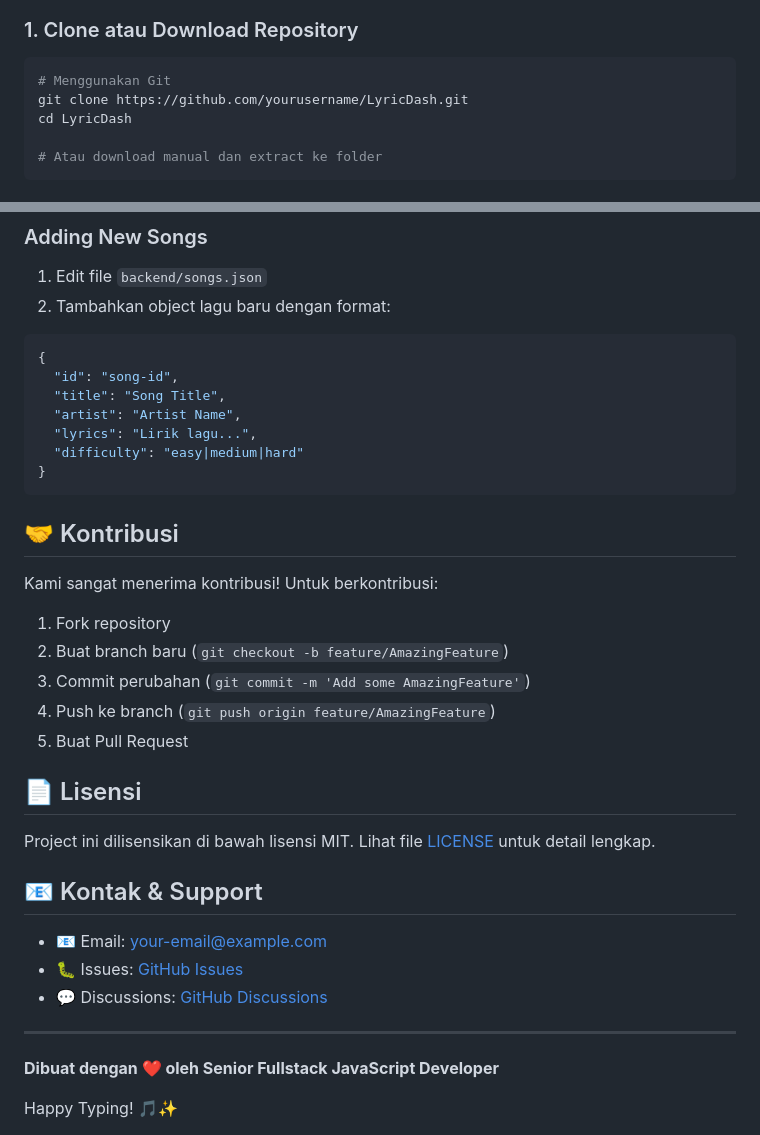
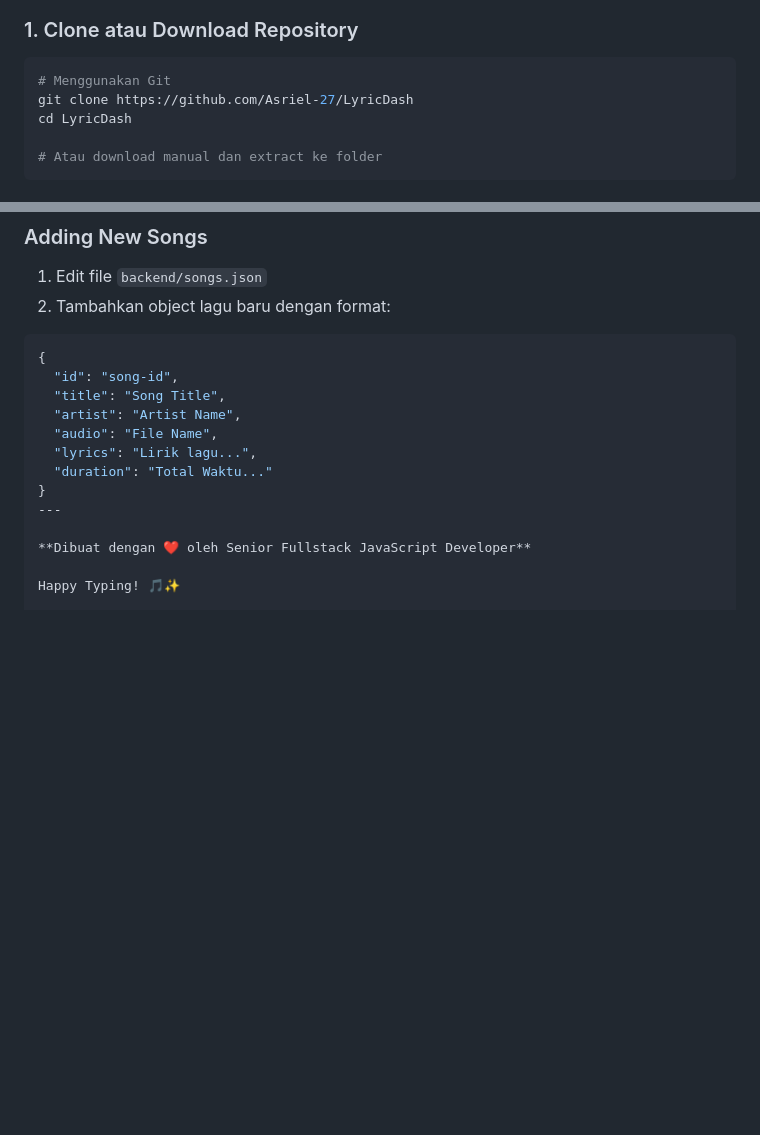
Before and after one commit to Asriel-27/LyricDash, a Markdown page: README.md, 2 parts joined by grey strips. Rendered like a GitHub page; blank space fills up the shorter version.

````diff
--- a/README.md
+++ b/README.md
@@ -65,7 +65,7 @@ Sebelum memulai, pastikan Anda sudah menginstall:
 
 ```bash
 # Menggunakan Git
-git clone https://github.com/yourusername/LyricDash.git
+git clone https://github.com/Asriel-27/LyricDash
 cd LyricDash
 
 # Atau download manual dan extract ke folder
@@ -264,31 +264,10 @@ socket.on('receive-message', { userId, message, timestamp })
   "id": "song-id",
   "title": "Song Title",
   "artist": "Artist Name",
+  "audio": "File Name",
   "lyrics": "Lirik lagu...",
-  "difficulty": "easy|medium|hard"
+  "duration": "Total Waktu..."
 }
-```
-
-## 🤝 Kontribusi
-
-Kami sangat menerima kontribusi! Untuk berkontribusi:
-
-1. Fork repository
-2. Buat branch baru (`git checkout -b feature/AmazingFeature`)
-3. Commit perubahan (`git commit -m 'Add some AmazingFeature'`)
-4. Push ke branch (`git push origin feature/AmazingFeature`)
-5. Buat Pull Request
-
-## 📄 Lisensi
-
-Project ini dilisensikan di bawah lisensi MIT. Lihat file [LICENSE](LICENSE) untuk detail lengkap.
-
-## 📧 Kontak & Support
-
-- 📧 Email: your-email@example.com
-- 🐛 Issues: [GitHub Issues](https://github.com/yourusername/LyricDash/issues)
-- 💬 Discussions: [GitHub Discussions](https://github.com/yourusername/LyricDash/discussions)
-
 ---
 
 **Dibuat dengan ❤️ oleh Senior Fullstack JavaScript Developer**
````
